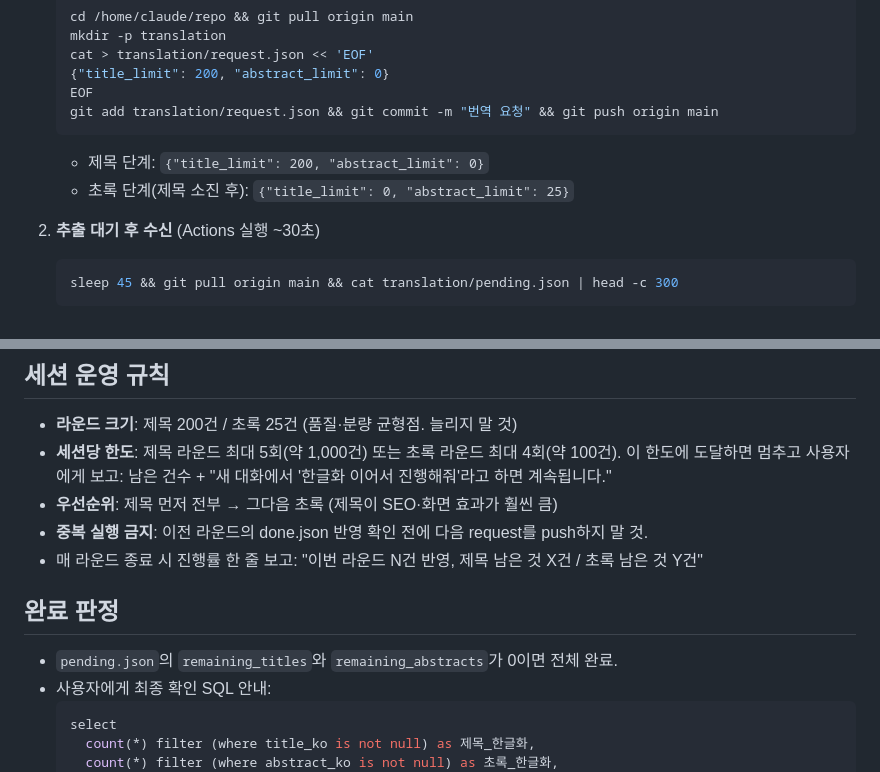
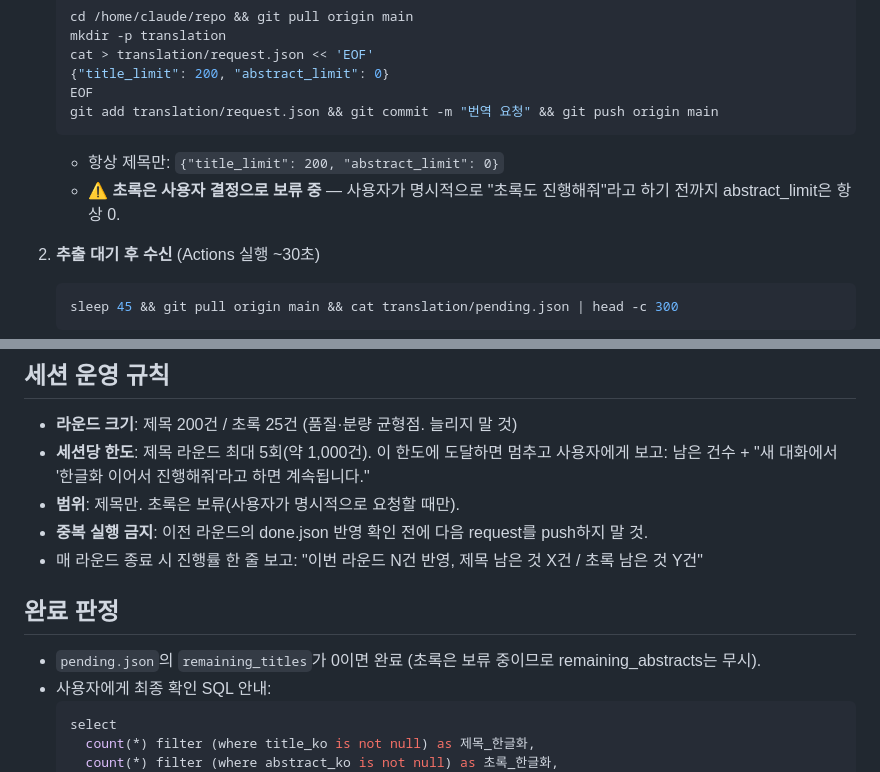
Before and after one commit to totoroat689/paper-aggregator, a Markdown page: translation/RUNBOOK.md, 2 parts joined by grey strips. GitHub-like rendering.

Commit message:
RUNBOOK: 초록 보류, 제목 전용으로 확정

````diff
--- a/translation/RUNBOOK.md
+++ b/translation/RUNBOOK.md
@@ -20,8 +20,8 @@
    EOF
    git add translation/request.json && git commit -m "번역 요청" && git push origin main
    ```
-   - 제목 단계: `{"title_limit": 200, "abstract_limit": 0}`
-   - 초록 단계(제목 소진 후): `{"title_limit": 0, "abstract_limit": 25}`
+   - 항상 제목만: `{"title_limit": 200, "abstract_limit": 0}`
+   - ⚠️ **초록은 사용자 결정으로 보류 중** — 사용자가 명시적으로 "초록도 진행해줘"라고 하기 전까지 abstract_limit은 항상 0.
 
 2. **추출 대기 후 수신** (Actions 실행 ~30초)
    ```bash
@@ -52,14 +52,14 @@
 
 ## 세션 운영 규칙
 - **라운드 크기**: 제목 200건 / 초록 25건 (품질·분량 균형점. 늘리지 말 것)
-- **세션당 한도**: 제목 라운드 최대 5회(약 1,000건) 또는 초록 라운드 최대 4회(약 100건).
+- **세션당 한도**: 제목 라운드 최대 5회(약 1,000건).
   이 한도에 도달하면 멈추고 사용자에게 보고: 남은 건수 + "새 대화에서 '한글화 이어서 진행해줘'라고 하면 계속됩니다."
-- **우선순위**: 제목 먼저 전부 → 그다음 초록 (제목이 SEO·화면 효과가 훨씬 큼)
+- **범위**: 제목만. 초록은 보류(사용자가 명시적으로 요청할 때만).
 - **중복 실행 금지**: 이전 라운드의 done.json 반영 확인 전에 다음 request를 push하지 말 것.
 - 매 라운드 종료 시 진행률 한 줄 보고: "이번 라운드 N건 반영, 제목 남은 것 X건 / 초록 남은 것 Y건"
 
 ## 완료 판정
-- `pending.json`의 `remaining_titles`와 `remaining_abstracts`가 0이면 전체 완료.
+- `pending.json`의 `remaining_titles`가 0이면 완료 (초록은 보류 중이므로 remaining_abstracts는 무시).
 - 사용자에게 최종 확인 SQL 안내:
   ```sql
   select
````
